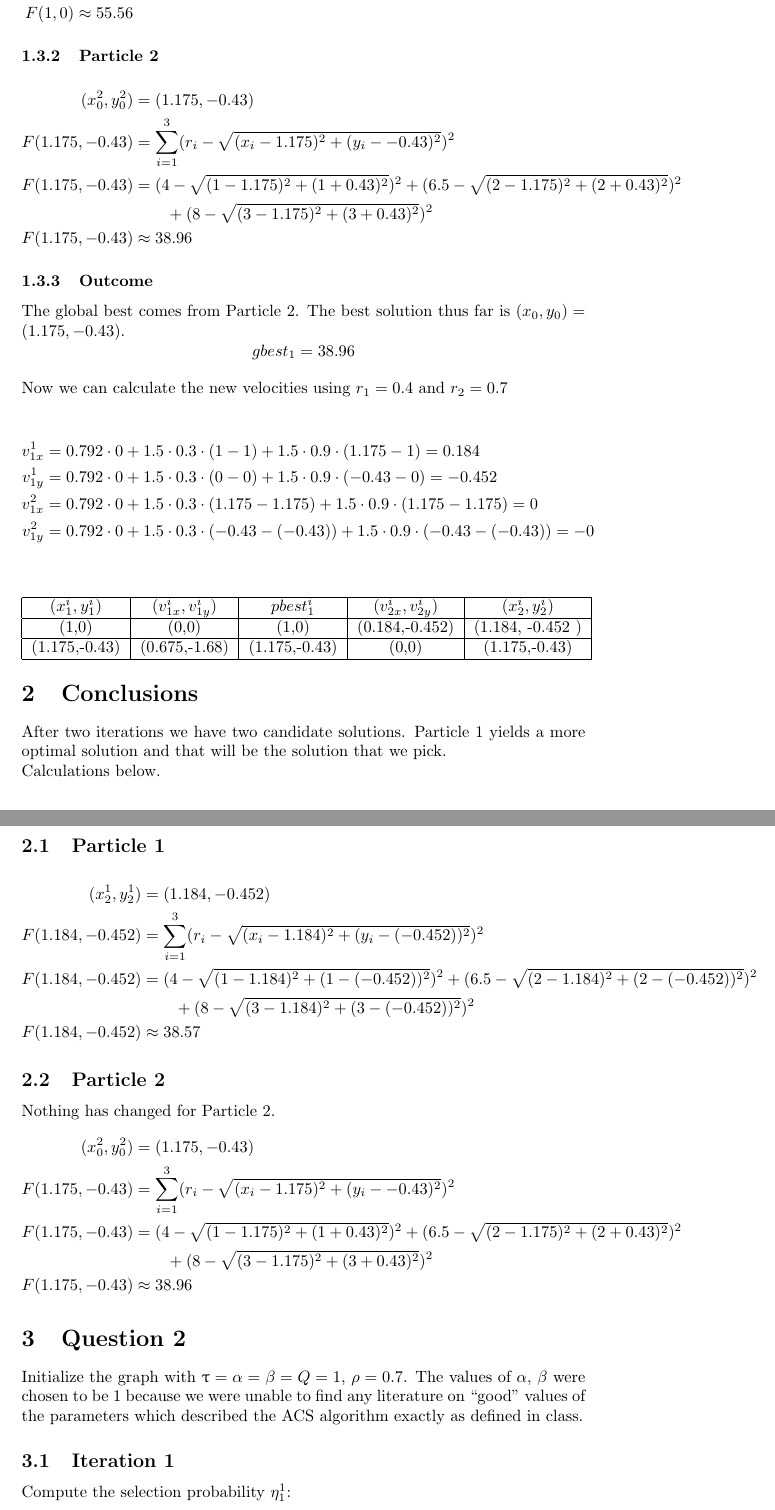
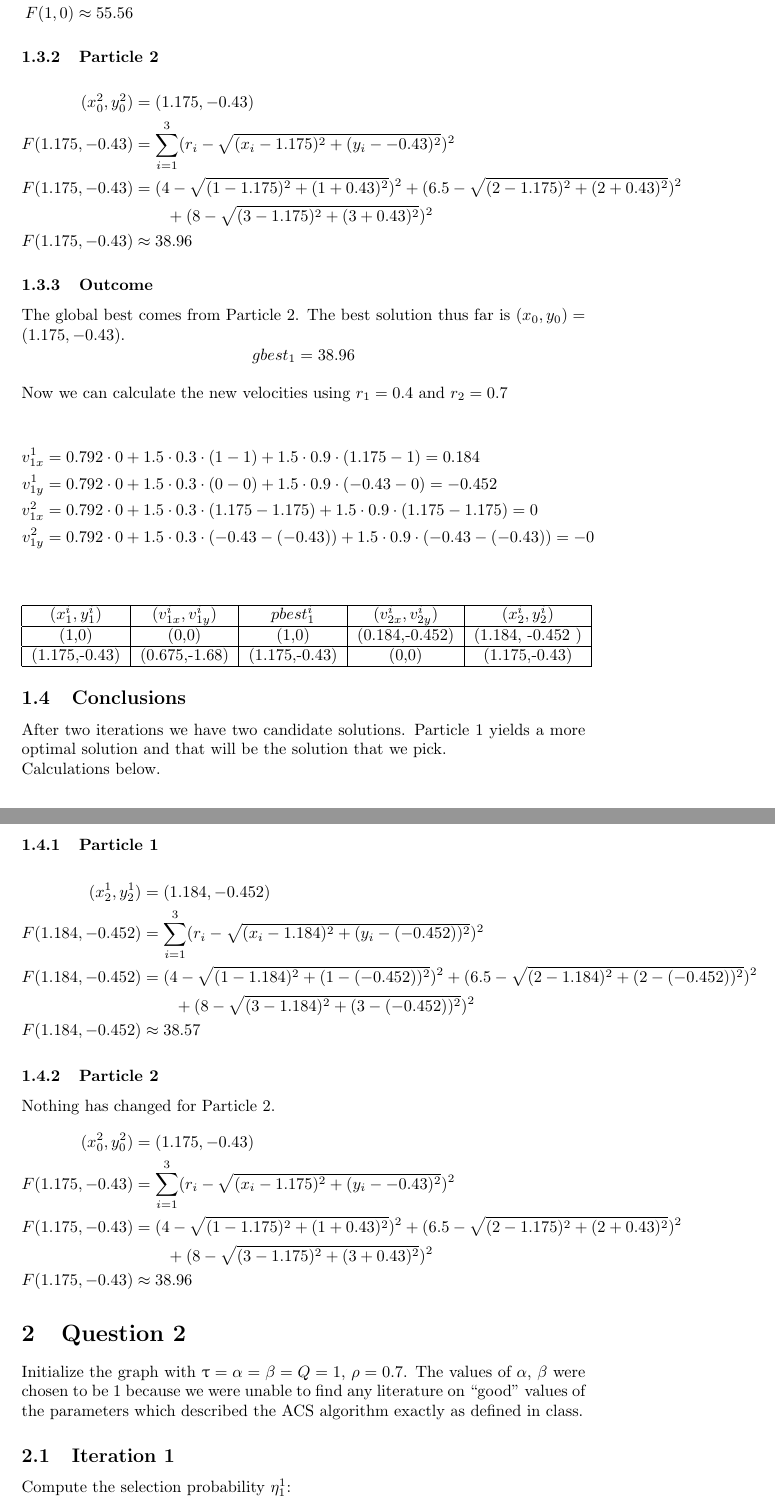
Before and after one commit to lucaswoj/ece457a, a LaTeX document (4/report.tex): two parts of pages 3 and 4 of 7, joined at a grey line, cut so that both start at the same text. Compiled offline with pdfLaTeX.

Commit message:
Made conclusion a subsection and its subsections subsubsections.

```diff
--- a/4/report.tex
+++ b/4/report.tex
@@ -131,11 +131,11 @@ v_{1y}^2 &= 0.792\cdot0 + 1.5\cdot0.3\cdot(-0.43 - (-0.43)) + 1.5\cdot0.9\cdot(-
     \end{tabular}
 \end{center}
 
-\section{Conclusions}
+\subsection{Conclusions}
 After two iterations we have two candidate solutions. Particle 1 yields a more optimal solution and that will be the solution that we pick.\\
 Calculations below.
 
-\subsection{Particle 1}
+\subsubsection{Particle 1}
 \begin{align*}
 (x_2^1,y_2^1) &= (1.184,-0.452)\\
 F(1.184,-0.452) &= \sum_{i=1}^3(r_i - \sqrt{(x_i-1.184)^2 + (y_i-(-0.452))^2})^2\\
@@ -144,7 +144,7 @@ F(1.184,-0.452) &= (4 - \sqrt{ (1-1.184)^2 + (1-(-0.452))^2 })^2 + (6.5 - \sqrt{
 F(1.184,-0.452) &\approx 38.57
 \end{align*}
 
-\subsection{Particle 2}
+\subsubsection{Particle 2}
 Nothing has changed for Particle 2.
 \begin{align*}
 (x_0^2,y_0^2) &= (1.175,-0.43)\\
```
